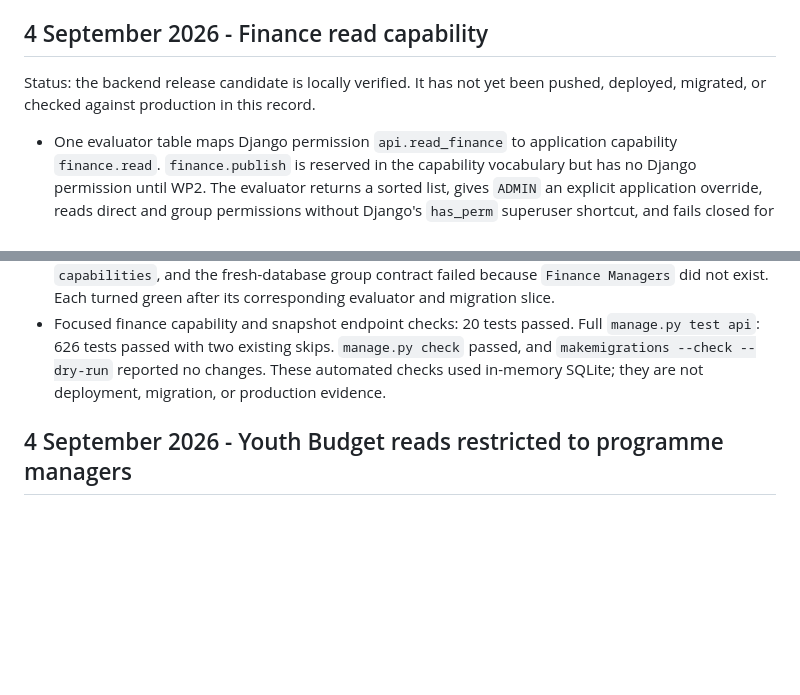
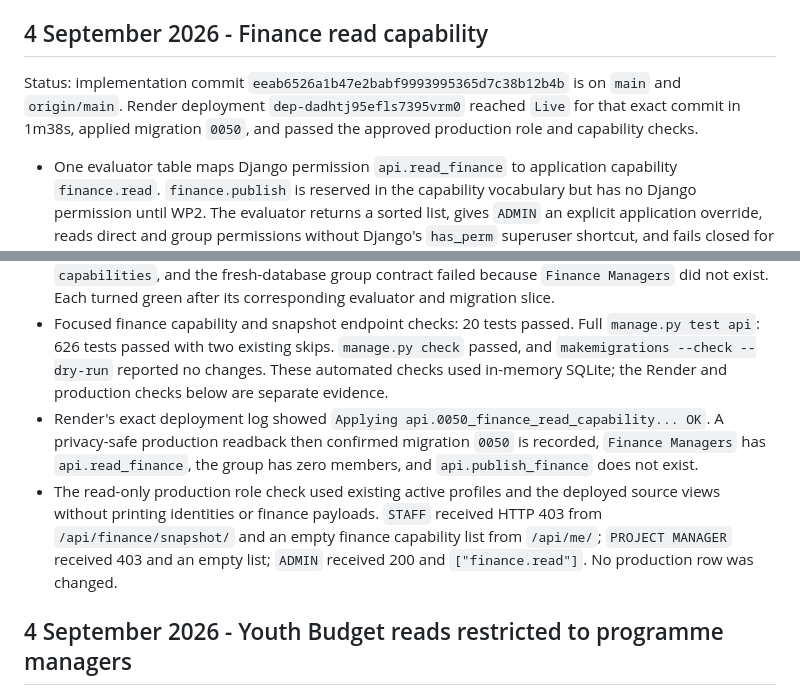
Before and after one commit to JimMcKeown17/masi-website-main, a Markdown page: documentation/build-log.md, 2 parts joined by grey strips. GitHub-like rendering; blank space fills up the shorter version.

Commit message:
Record finance capability backend release

```diff
--- a/documentation/build-log.md
+++ b/documentation/build-log.md
@@ -6,8 +6,10 @@ This is the project-level implementation and release log for the Django reposito
 
 ## 4 September 2026 - Finance read capability
 
-Status: the backend release candidate is locally verified. It has not yet been pushed,
-deployed, migrated, or checked against production in this record.
+Status: implementation commit `eeab6526a1b47e2babf9993995365d7c38b12b4b` is on
+`main` and `origin/main`. Render deployment `dep-dadhtj95efls7395vrm0` reached
+`Live` for that exact commit in 1m38s, applied migration `0050`, and passed the
+approved production role and capability checks.
 
 - One evaluator table maps Django permission `api.read_finance` to application capability
   `finance.read`. `finance.publish` is reserved in the capability vocabulary but has no
@@ -30,7 +32,17 @@ deployed, migrated, or checked against production in this record.
 - Focused finance capability and snapshot endpoint checks: 20 tests passed. Full
   `manage.py test api`: 626 tests passed with two existing skips. `manage.py check` passed,
   and `makemigrations --check --dry-run` reported no changes. These automated checks used
-  in-memory SQLite; they are not deployment, migration, or production evidence.
+  in-memory SQLite; the Render and production checks below are separate evidence.
+- Render's exact deployment log showed
+  `Applying api.0050_finance_read_capability... OK`. A privacy-safe production readback
+  then confirmed migration `0050` is recorded, `Finance Managers` has
+  `api.read_finance`, the group has zero members, and `api.publish_finance` does not
+  exist.
+- The read-only production role check used existing active profiles and the deployed
+  source views without printing identities or finance payloads. `STAFF` received HTTP
+  403 from `/api/finance/snapshot/` and an empty finance capability list from `/api/me/`;
+  `PROJECT MANAGER` received 403 and an empty list; `ADMIN` received 200 and
+  `["finance.read"]`. No production row was changed.
 
 ## 4 September 2026 - Youth Budget reads restricted to programme managers
 
```
